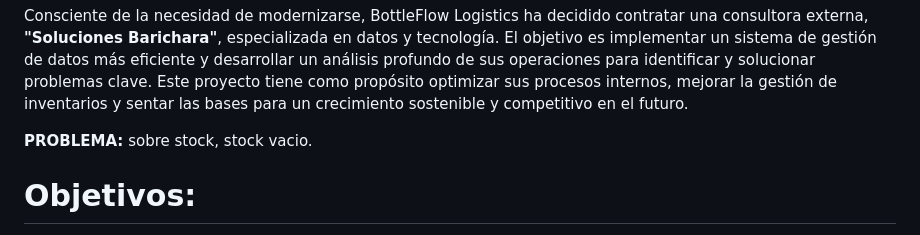
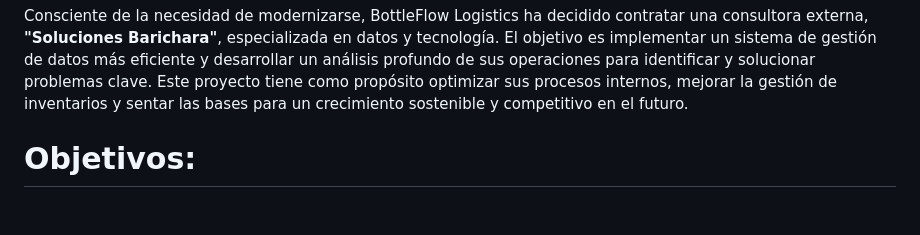
Before and after one commit to No-Country-simulation/c22-29-ft-data-bi, a Markdown page: README.md, the part around the change printed below. Rendered like a GitHub page; blank space fills up the shorter version.

```diff
--- a/README.md
+++ b/README.md
@@ -17,8 +25,7 @@ La dirección, basándose en su amplia experiencia en el sector, ha identificado
 
 Consciente de la necesidad de modernizarse, BottleFlow Logistics ha decidido contratar una consultora externa, **"Soluciones Barichara"**, especializada en datos y tecnología. El objetivo es implementar un sistema de gestión de datos más eficiente y desarrollar un análisis profundo de sus operaciones para identificar y solucionar problemas clave. Este proyecto tiene como propósito optimizar sus procesos internos, mejorar la gestión de inventarios y sentar las bases para un crecimiento sostenible y competitivo en el futuro.
 
-
-__PROBLEMA:__ sobre stock, stock vacio.
+</div>
 
 
 # Objetivos:
```
Also changed, not shown: other parts of README.md (+10 -2 lines).
